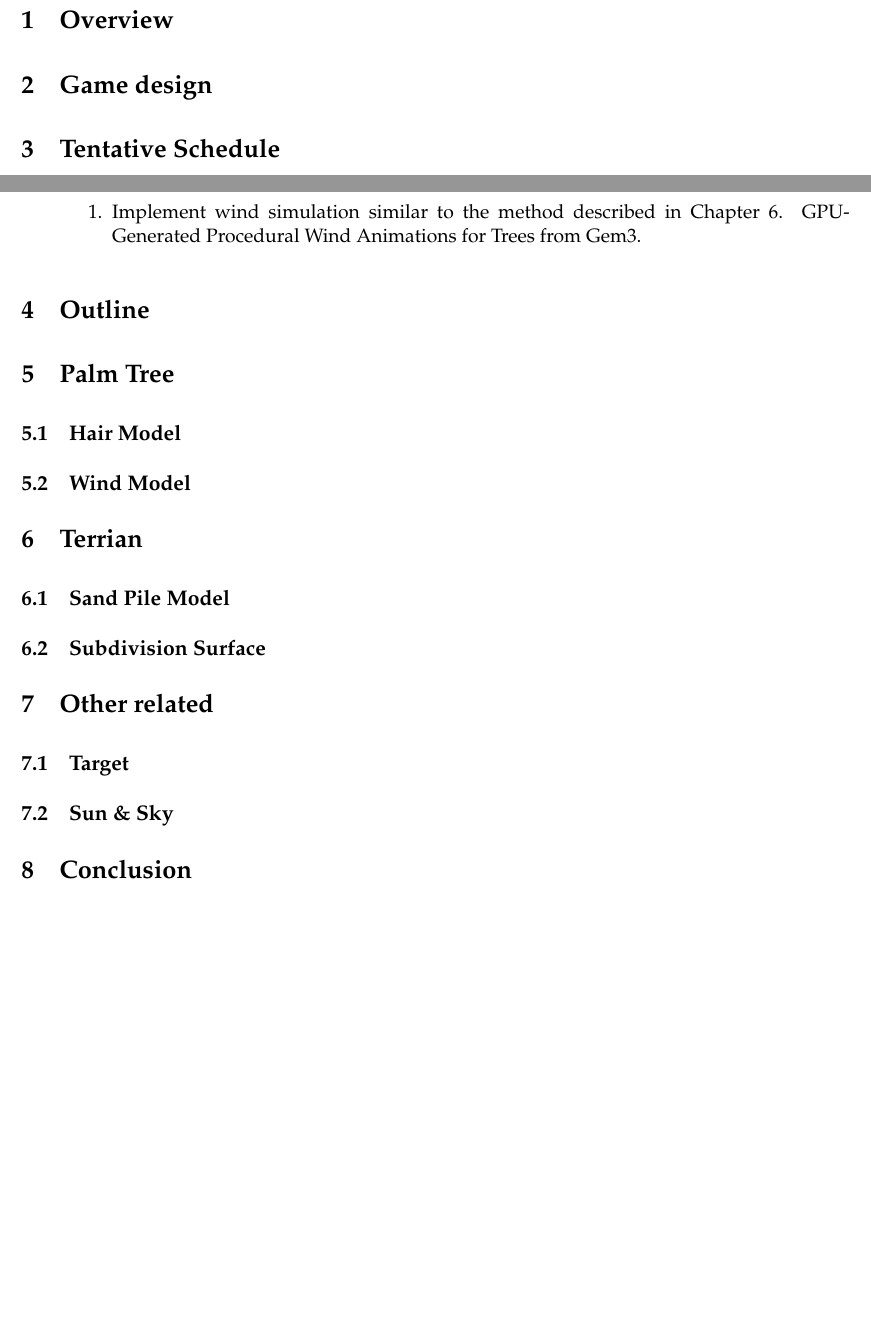
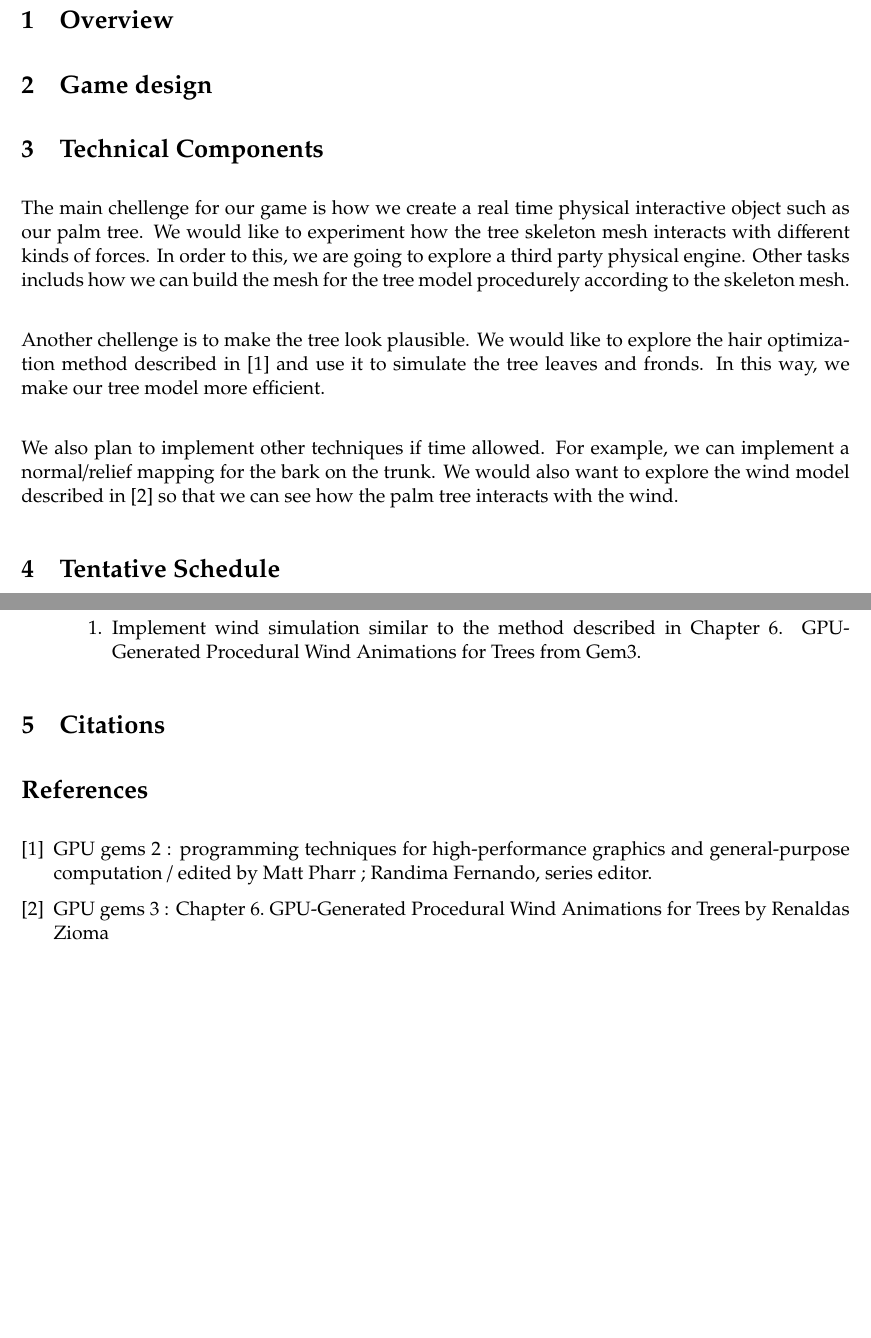
Before and after one commit to sytianhe/CS5625Final-Project, a LaTeX document (Report/Report.tex): two parts of pages 1 and 2 of 2, joined at a grey line, cut so that both start at the same text, the shorter picture padded with empty space. The pictures show the PDF file Report/Report.pdf that the author committed with the source.

Commit message:
technical components updated

```diff
--- a/Report/Report.tex
+++ b/Report/Report.tex
@@ -25,6 +25,13 @@
 
 \section{Game design}
 % talk about the game
+
+\section{Technical Components}
+The main chellenge for our game is how we create a real time physical interactive object such as our palm tree. We would like to experiment how the tree skeleton mesh interacts with different kinds of forces. In order to this, we are going to explore a third party physical engine. Other tasks includs how we can build the mesh for the tree model procedurely according to the skeleton mesh.\\
+
+Another chellenge is to make the tree look plausible. We would like to explore the hair optimization method described in [1] and use it to simulate the tree leaves and fronds. In this way, we make our tree model more efficient.\\
+
+We also plan to implement other techniques if time allowed. For example, we can implement a normal/relief mapping for the bark on the trunk. We would also want to explore the wind model described in [2] so that we can see how the palm tree interacts with the wind.
 
 %\begin{enumerate}
 \section{Tentative Schedule}
@@ -73,24 +80,15 @@
 
 \end{itemize}
 
-\section{Outline}
+\section{Citations}
+\begin{thebibliography}{9}
 
+\bibitem{1}
+GPU gems 2 : programming techniques for high-performance graphics and general-purpose
+computation / edited by Matt Pharr ; Randima Fernando, series editor.
 
-
-\section{Palm Tree}
-\subsection{Hair Model}
-\subsection{Wind Model}
-
-\section{Terrian}
-\subsection{Sand Pile Model}
-\subsection{Subdivision Surface}
-
-\section{Other related}
-\subsection{Target}
-\subsection{Sun \& Sky}
-
-\section{Conclusion}
-% maybe have a scene of what the game should look like
-
+\bibitem{2}
+GPU gems 3 : Chapter 6. GPU-Generated Procedural Wind Animations for Trees by Renaldas Zioma
+\end{thebibliography}
 
 \end{document}
```
Also changed, not shown: Report/Report.pdf, 3 other files.
